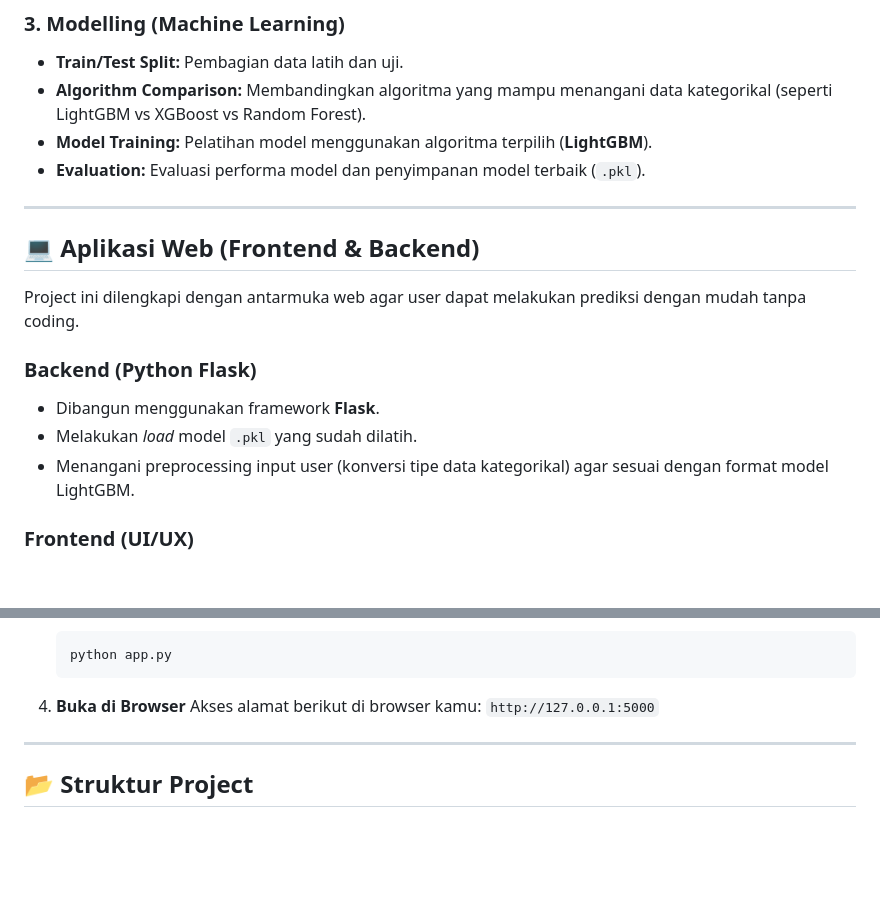
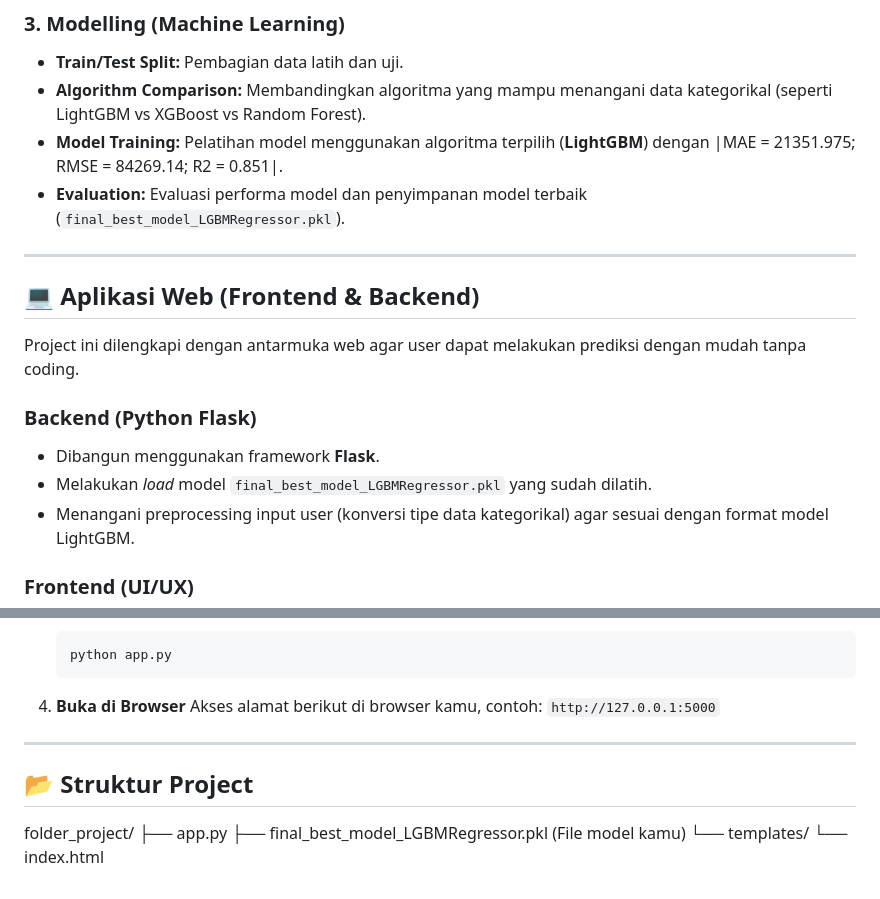
Before and after one commit to Ripanrz/FKTP-Non-Capitation-Patient-Cost-Prediction-using-LightGBM, a Markdown page: README.md, 2 parts joined by grey strips. GitHub-like rendering; blank space fills up the shorter version.

Commit message:
Revise README with updated Colab link and model details
Updated links and model references in the README.

````diff
--- a/README.md
+++ b/README.md
@@ -32,8 +32,8 @@ Berdasarkan proses pengembangan model, berikut adalah tahapan yang dilakukan dal
 ### 3. Modelling (Machine Learning)
 * **Train/Test Split:** Pembagian data latih dan uji.
 * **Algorithm Comparison:** Membandingkan algoritma yang mampu menangani data kategorikal (seperti LightGBM vs XGBoost vs Random Forest).
-* **Model Training:** Pelatihan model menggunakan algoritma terpilih (**LightGBM**).
-* **Evaluation:** Evaluasi performa model dan penyimpanan model terbaik (`.pkl`).
+* **Model Training:** Pelatihan model menggunakan algoritma terpilih (**LightGBM**) dengan |MAE = 21351.975; RMSE = 84269.14; R2 = 0.851|.
+* **Evaluation:** Evaluasi performa model dan penyimpanan model terbaik (`final_best_model_LGBMRegressor.pkl`).
 
 ---
 
@@ -43,7 +43,7 @@ Project ini dilengkapi dengan antarmuka web agar user dapat melakukan prediksi d
 
 ### Backend (Python Flask)
 * Dibangun menggunakan framework **Flask**.
-* Melakukan *load* model `.pkl` yang sudah dilatih.
+* Melakukan *load* model `final_best_model_LGBMRegressor.pkl` yang sudah dilatih.
 * Menangani preprocessing input user (konversi tipe data kategorikal) agar sesuai dengan format model LightGBM.
 
 ### Frontend (UI/UX)
@@ -93,8 +93,13 @@ Ikuti langkah ini untuk menjalankan aplikasi di komputer lokal:
     ```
 
 4.  **Buka di Browser**
-    Akses alamat berikut di browser kamu: `http://127.0.0.1:5000`
+    Akses alamat berikut di browser kamu, contoh: `http://127.0.0.1:5000`
 
 ---
 
 ## 📂 Struktur Project
+folder_project/
+├── app.py
+├── final_best_model_LGBMRegressor.pkl  (File model kamu)
+└── templates/
+    └── index.html
````
Also changed, not shown: other parts of README.md (+1 -1 lines).
